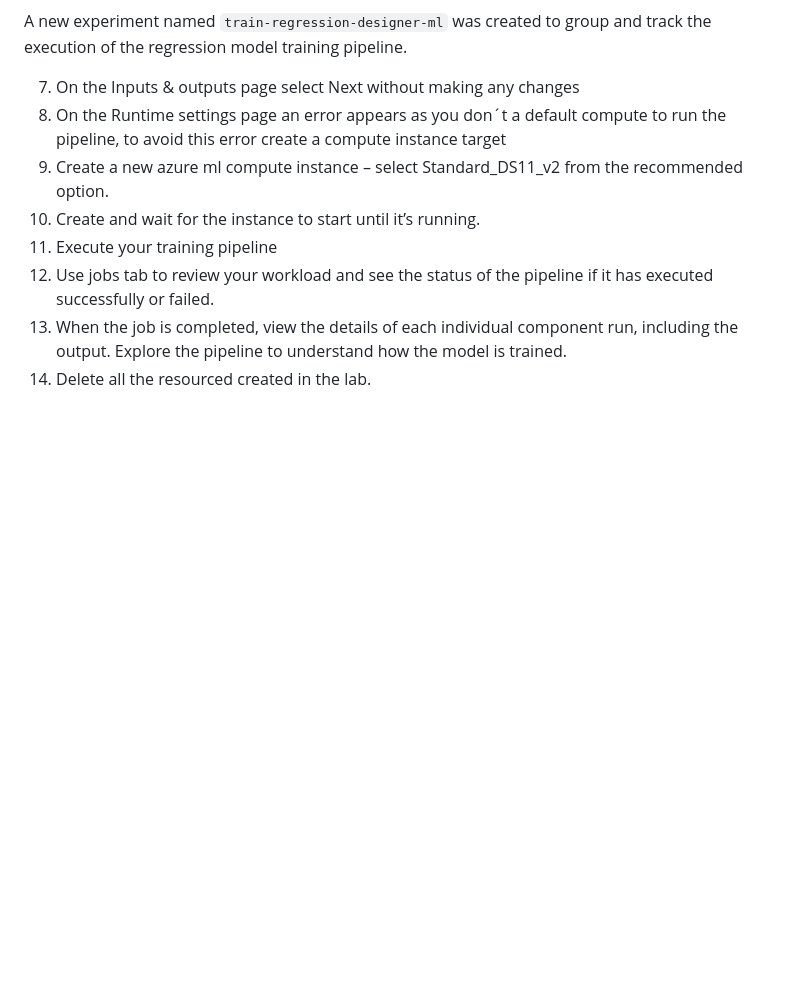
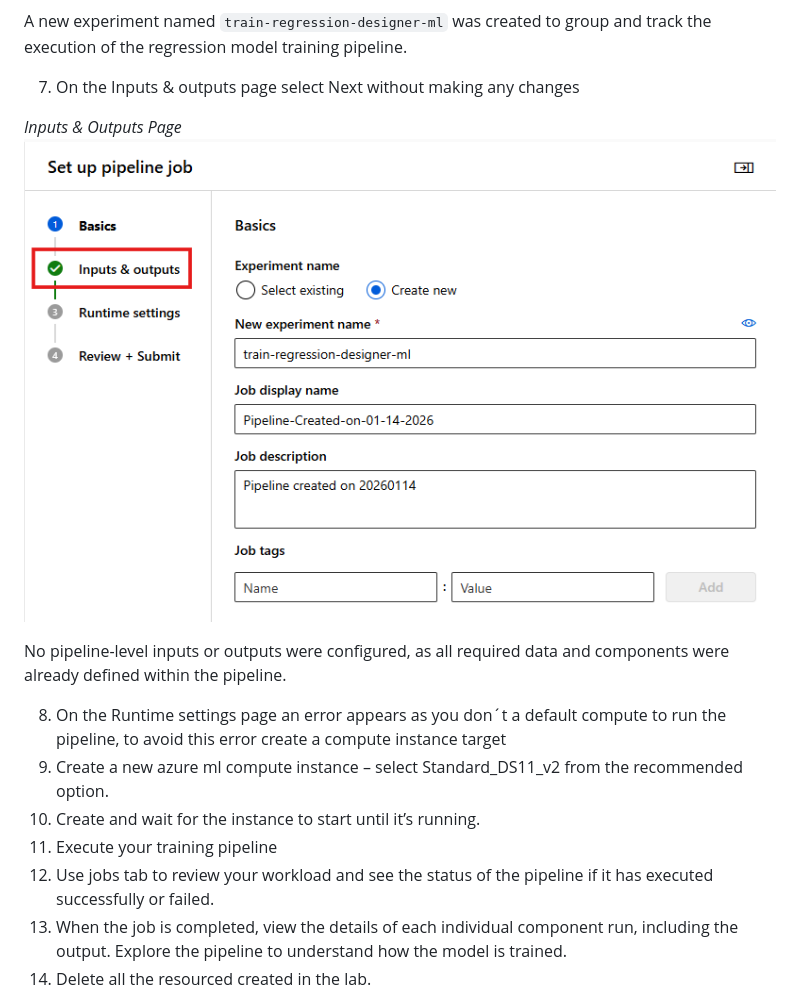
Before and after one commit to shap0011/26W_CST8921_Cloud_Industry_Trends, a Markdown page: Lab1/Lab1_README.md, the part around the change. Drawn GitHub-style; pictures changed too: Lab1/screenshots/9-inputs-and-outputs-page.png (added); blank space fills up the shorter version.

Commit message:
Complete Step 7 'Inputs & outputs page setting'

```diff
--- a/Lab1/Lab1_README.md
+++ b/Lab1/Lab1_README.md
@@ -121,6 +121,12 @@ _Experiment Name_
 A new experiment named `train-regression-designer-ml` was created to group and track the execution of the regression model training pipeline.
 
 7. On the Inputs & outputs page select Next without making any changes
+
+_Inputs & Outputs Page_
+![Inputs & Outputs Page](./screenshots/9-inputs-and-outputs-page.png)
+
+No pipeline-level inputs or outputs were configured, as all required data and components were already defined within the pipeline.
+
 8. On the Runtime settings page an error appears as you don´t a default compute to run the pipeline, to avoid this error create a compute instance target
 9. Create a new azure ml compute instance – select Standard_DS11_v2 from the recommended option.
 10. Create and wait for the instance to start until it’s running.
```
